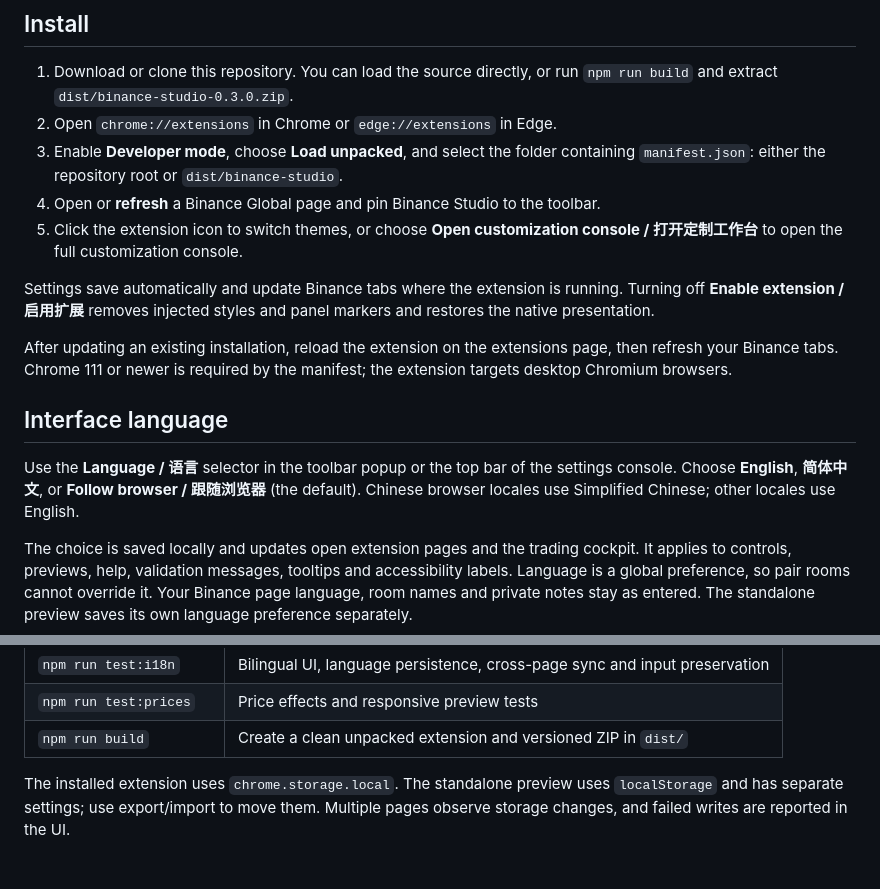
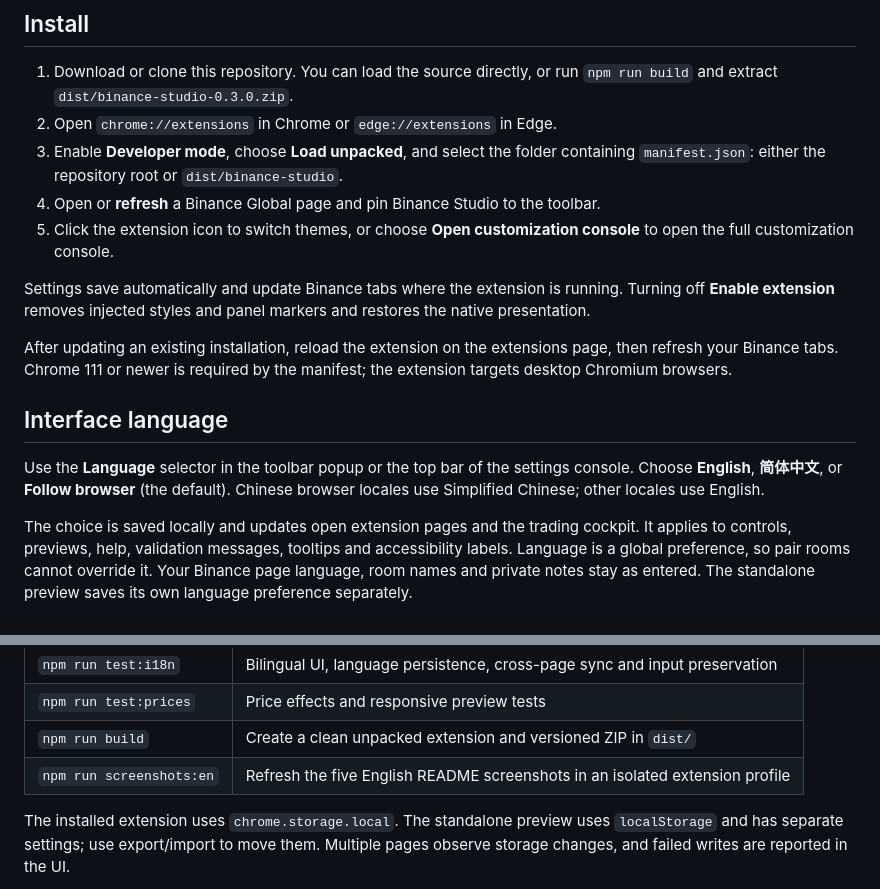
Before and after one commit to tokenfunplus/binance-theme, a Markdown page: README.md, 2 parts joined by grey strips. Rendered like a GitHub page; blank space fills up the shorter version.

```diff
--- a/README.md
+++ b/README.md
@@ -43,15 +43,15 @@ Switch themes, toggle focus mode, or open the full settings console from the bro
 2. Open `chrome://extensions` in Chrome or `edge://extensions` in Edge.
 3. Enable **Developer mode**, choose **Load unpacked**, and select the folder containing `manifest.json`: either the repository root or `dist/binance-studio`.
 4. Open or **refresh** a Binance Global page and pin Binance Studio to the toolbar.
-5. Click the extension icon to switch themes, or choose **Open customization console / 打开定制工作台** to open the full customization console.
+5. Click the extension icon to switch themes, or choose **Open customization console** to open the full customization console.
 
-Settings save automatically and update Binance tabs where the extension is running. Turning off **Enable extension / 启用扩展** removes injected styles and panel markers and restores the native presentation.
+Settings save automatically and update Binance tabs where the extension is running. Turning off **Enable extension** removes injected styles and panel markers and restores the native presentation.
 
 After updating an existing installation, reload the extension on the extensions page, then refresh your Binance tabs. Chrome 111 or newer is required by the manifest; the extension targets desktop Chromium browsers.
 
 ## Interface language
 
-Use the **Language / 语言** selector in the toolbar popup or the top bar of the settings console. Choose **English**, **简体中文**, or **Follow browser / 跟随浏览器** (the default). Chinese browser locales use Simplified Chinese; other locales use English.
+Use the **Language** selector in the toolbar popup or the top bar of the settings console. Choose **English**, **简体中文**, or **Follow browser** (the default). Chinese browser locales use Simplified Chinese; other locales use English.
 
 The choice is saved locally and updates open extension pages and the trading cockpit. It applies to controls, previews, help, validation messages, tooltips and accessibility labels. Language is a global preference, so pair rooms cannot override it. Your Binance page language, room names and private notes stay as entered. The standalone preview saves its own language preference separately.
 
@@ -139,6 +139,7 @@ npm run test:browser
 | `npm run test:i18n` | Bilingual UI, language persistence, cross-page sync and input preservation |
 | `npm run test:prices` | Price effects and responsive preview tests |
 | `npm run build` | Create a clean unpacked extension and versioned ZIP in `dist/` |
+| `npm run screenshots:en` | Refresh the five English README screenshots in an isolated extension profile |
 
 The installed extension uses `chrome.storage.local`. The standalone preview uses `localStorage` and has separate settings; use export/import to move them. Multiple pages observe storage changes, and failed writes are reported in the UI.
 
```
Also changed, not shown: other parts of README.md (+7 -7 lines), CONTRIBUTING.md (+4 -0 lines), docs/screenshots/en/chrome-popup.png (added), docs/screenshots/en/cockpit-lab.png (added), docs/screenshots/en/customization-console.png (added), docs/screenshots/en/price-options.png (added), docs/screenshots/en/spatial-editor.png (added), 2 other files.
